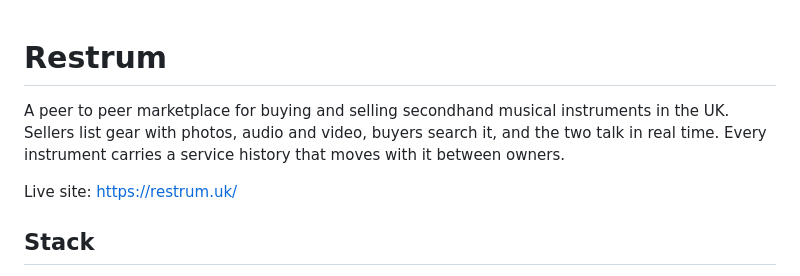
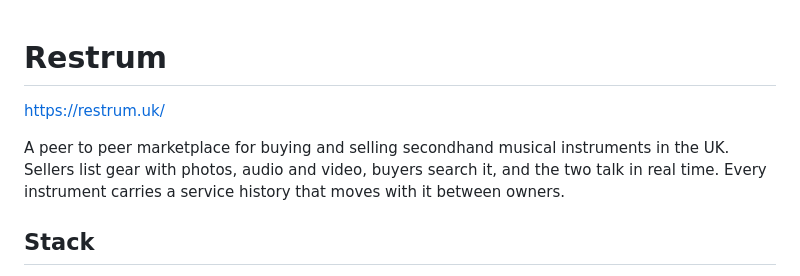
Before and after one commit to lewisr23/Restrum, a Markdown page: README.md, the part around the change. Rendered like a GitHub page.

```diff
--- a/README.md
+++ b/README.md
@@ -1,11 +1,10 @@
 # Restrum
+https://restrum.uk/
 
 A peer to peer marketplace for buying and selling secondhand musical
 instruments in the UK. Sellers list gear with photos, audio and video, buyers
 search it, and the two talk in real time. Every instrument carries a service
 history that moves with it between owners.
-
-Live site: https://restrum.uk/
 
 ## Stack
 
```
